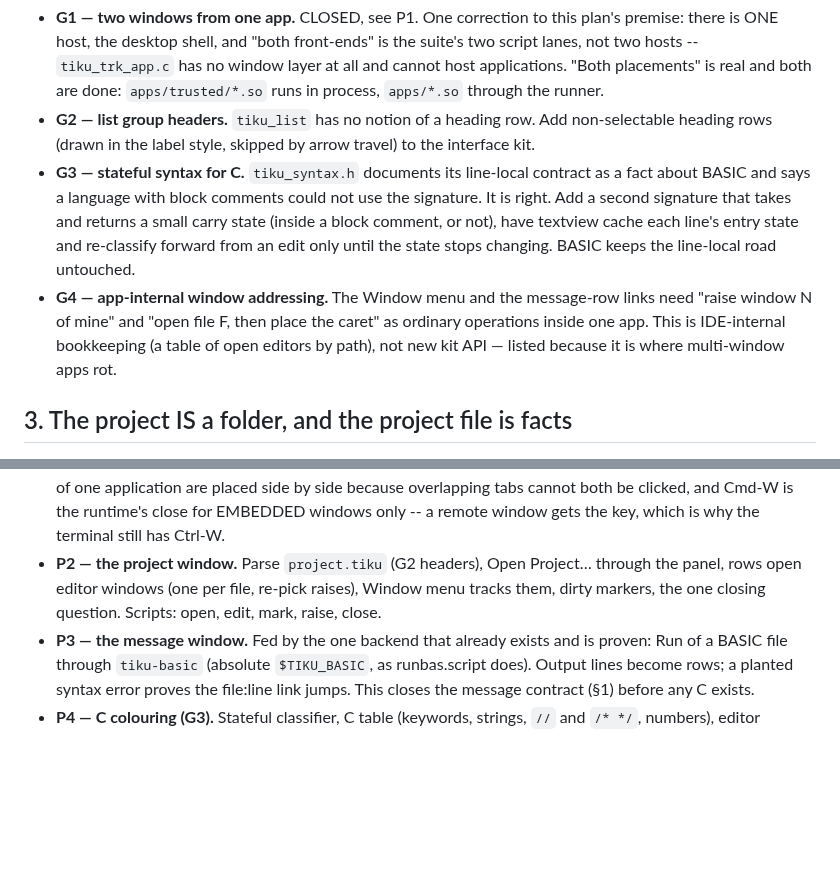
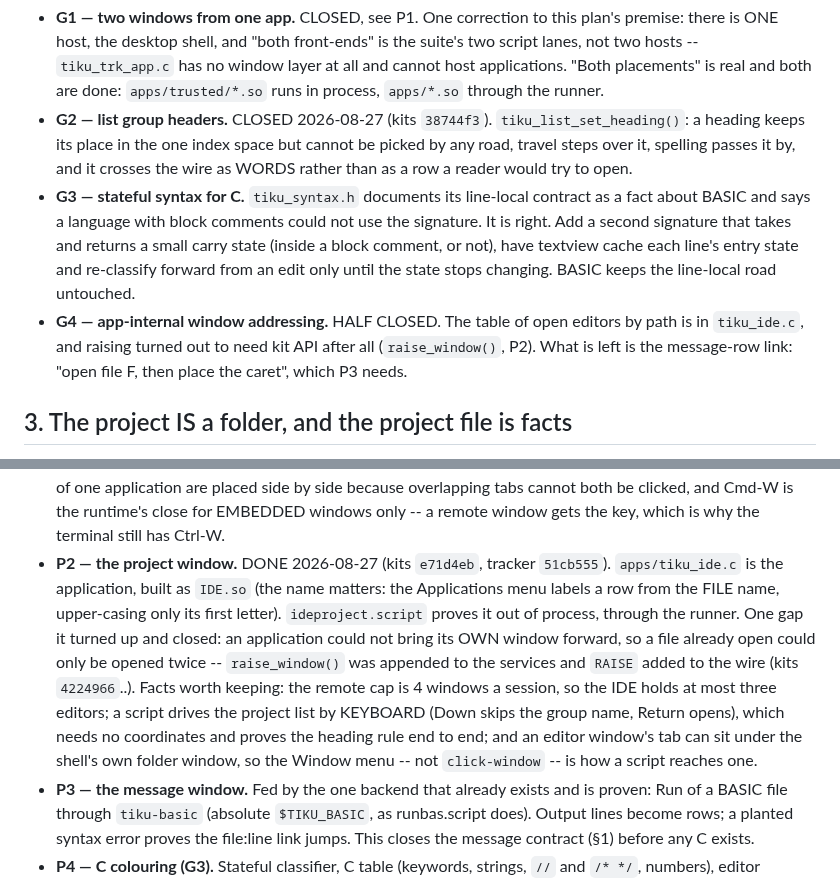
Before and after one commit to tikuos/tikuOS, a Markdown page: applications/TikuDesktop/PLAN-ide.md, 2 parts joined by grey strips. Drawn GitHub-style; blank space fills up the shorter version.

Commit message:
TikuDesktop: record what the project window took
- P2 done: the IDE, its project window, and the editors it opens
- G2 closed; G4 half closed, and raising needed kit API after all
- the traps written down: the .so name, the window cap, driving by keyboard

```diff
--- a/applications/TikuDesktop/PLAN-ide.md
+++ b/applications/TikuDesktop/PLAN-ide.md
@@ -68,9 +68,11 @@ The gaps, each a kit change with its own proving test:
   `tiku_trk_app.c` has no window layer at all and cannot host
   applications.  "Both placements" is real and both are done:
   `apps/trusted/*.so` runs in process, `apps/*.so` through the runner.
-- **G2 — list group headers.**  `tiku_list` has no notion of a
-  heading row.  Add non-selectable heading rows (drawn in the label
-  style, skipped by arrow travel) to the interface kit.
+- **G2 — list group headers.**  CLOSED 2026-08-27 (kits `38744f3`).
+  `tiku_list_set_heading()`: a heading keeps its place in the one index
+  space but cannot be picked by any road, travel steps over it,
+  spelling passes it by, and it crosses the wire as WORDS rather than
+  as a row a reader would try to open.
 - **G3 — stateful syntax for C.**  `tiku_syntax.h` documents its
   line-local contract as a fact about BASIC and says a language with
   block comments could not use the signature.  It is right.  Add a
@@ -78,11 +80,11 @@ The gaps, each a kit change with its own proving test:
   a block comment, or not), have textview cache each line's entry
   state and re-classify forward from an edit only until the state
   stops changing.  BASIC keeps the line-local road untouched.
-- **G4 — app-internal window addressing.**  The Window menu and the
-  message-row links need "raise window N of mine" and "open file F,
-  then place the caret" as ordinary operations inside one app.  This
-  is IDE-internal bookkeeping (a table of open editors by path), not
-  new kit API — listed because it is where multi-window apps rot.
+- **G4 — app-internal window addressing.**  HALF CLOSED.  The table of
+  open editors by path is in `tiku_ide.c`, and raising turned out to
+  need kit API after all (`raise_window()`, P2).  What is left is the
+  message-row link: "open file F, then place the caret", which P3
+  needs.
 
 ## 3. The project IS a folder, and the project file is facts
 
@@ -122,10 +124,21 @@ Project… is the shell's ordinary Open panel pointed at a
   both be clicked, and Cmd-W is the runtime's close for EMBEDDED
   windows only -- a remote window gets the key, which is why the
   terminal still has Ctrl-W.
-- **P2 — the project window.**  Parse `project.tiku` (G2 headers),
-  Open Project… through the panel, rows open editor windows (one per
-  file, re-pick raises), Window menu tracks them, dirty markers,
-  the one closing question.  Scripts: open, edit, mark, raise, close.
+- **P2 — the project window.**  DONE 2026-08-27 (kits `e71d4eb`,
+  tracker `51cb555`).  `apps/tiku_ide.c` is the application, built as
+  `IDE.so` (the name matters: the Applications menu labels a row from
+  the FILE name, upper-casing only its first letter).
+  `ideproject.script` proves it out of process, through the runner.
+  One gap it turned up and closed: an application could not bring its
+  OWN window forward, so a file already open could only be opened
+  twice -- `raise_window()` was appended to the services and `RAISE`
+  added to the wire (kits `4224966`..).  Facts worth keeping: the
+  remote cap is 4 windows a session, so the IDE holds at most three
+  editors; a script drives the project list by KEYBOARD (Down skips
+  the group name, Return opens), which needs no coordinates and proves
+  the heading rule end to end; and an editor window's tab can sit under
+  the shell's own folder window, so the Window menu -- not
+  `click-window` -- is how a script reaches one.
 - **P3 — the message window.**  Fed by the one backend that already
   exists and is proven: Run of a BASIC file through `tiku-basic`
   (absolute `$TIKU_BASIC`, as runbas.script does).  Output lines
```
